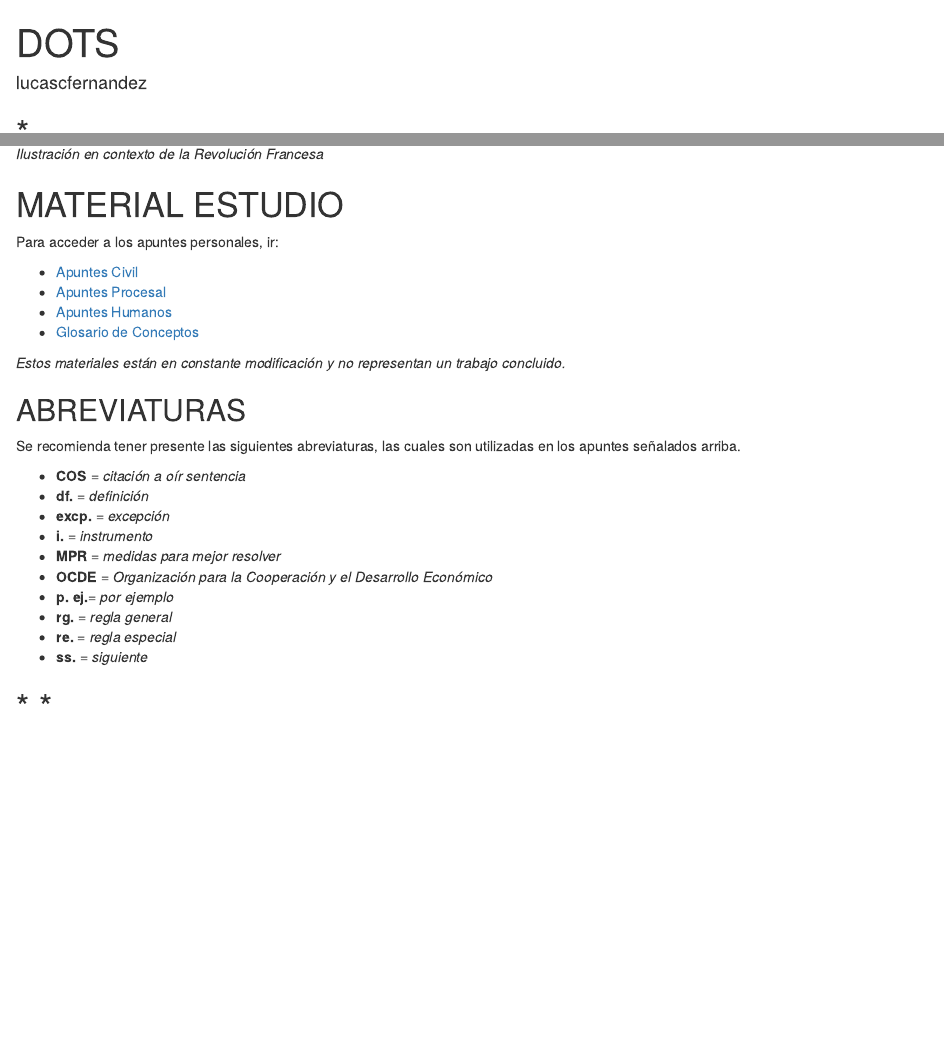
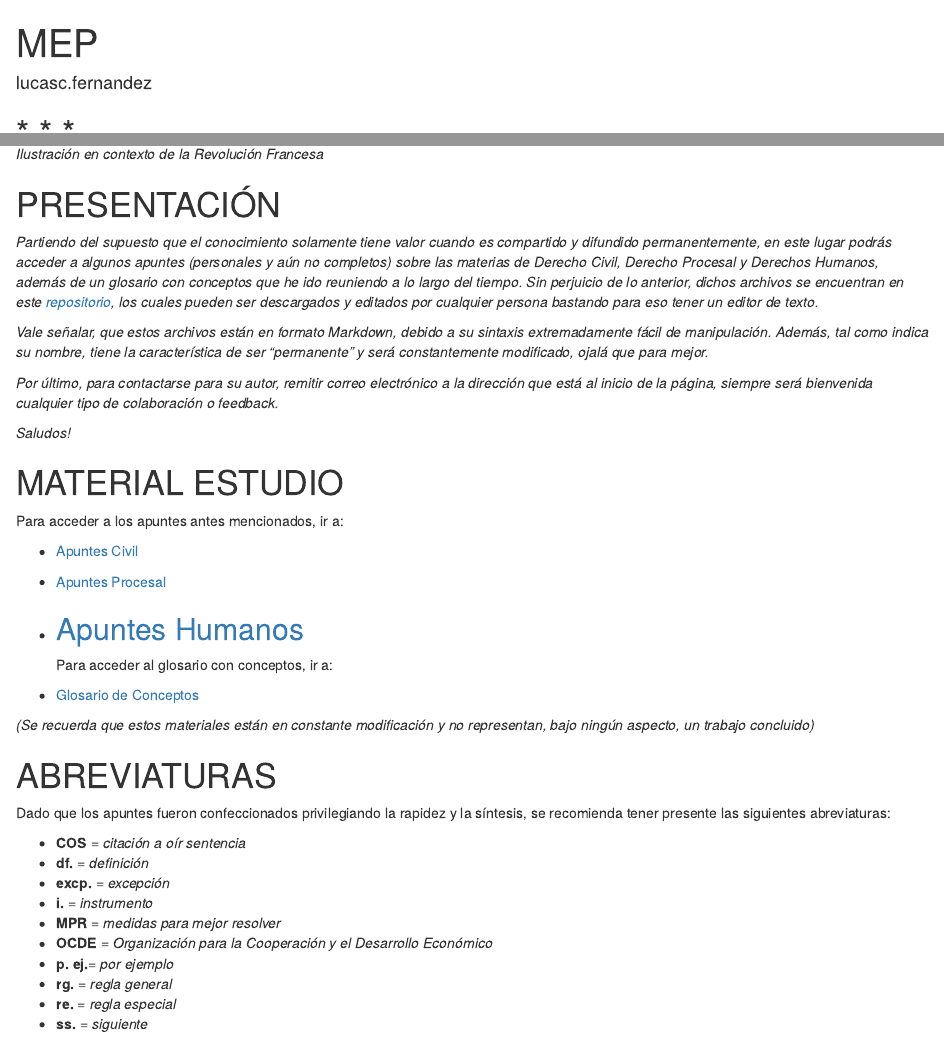
Before and after one commit to lucascfernandez/mep, an R Markdown document (index.rmd): the page in a window 1100 px wide, from its top, and a second part further down, joined at a grey line. Rendered offline with R 4.5, knitr and Pandoc, with nearby package versions.

Commit message:
actualiza

```diff
--- a/index.rmd
+++ b/index.rmd
@@ -1,28 +1,39 @@
 ---
-title: DOTS
-author: lucascfernandez
+title: MEP
+author: lucasc.fernandez
 ---
 
-# *
+# *	*	*
 
 ![*Ilustración en contexto de la Revolución Francesa*](liq.png)
 
+# PRESENTACIÓN
 
+*Partiendo del supuesto que el conocimiento solamente tiene valor cuando es compartido y difundido permanentemente, en este lugar podrás acceder a algunos apuntes (personales y aún no completos) sobre las materias de Derecho Civil, Derecho Procesal y Derechos Humanos, además de un glosario con conceptos que he ido reuniendo a lo largo del tiempo. Sin perjuicio de lo anterior, dichos archivos se encuentran en este [repositorio](https://github.com/lucascfernandez/mep), los cuales pueden ser descargados y editados por cualquier persona bastando para eso tener un editor de texto.*
+
+*Vale señalar, que estos archivos están en formato Markdown, debido a su sintaxis extremadamente fácil de manipulación. Además, tal como indica su nombre, tiene la característica de ser "permanente" y será constantemente modificado, ojalá que para mejor.*
+
+*Por último, para contactarse para su autor, remitir correo electrónico a la dirección que está al inicio de la página, siempre será bienvenida cualquier tipo de colaboración o feedback.*
+
+*Saludos!*
 
 # MATERIAL ESTUDIO
 
-Para acceder a los apuntes personales, ir:
+Para acceder a los apuntes antes mencionados, ir a:
 
-* [Apuntes Civil](https://github.com/lucascfernandez/dots/blob/main/civil.html)
-* [Apuntes Procesal](https://github.com/lucascfernandez/dots/blob/main/procesal.html)
-* [Apuntes Humanos](https://github.com/lucascfernandez/dots/blob/main/humanos.html)
-* [Glosario de Conceptos](https://github.com/lucascfernandez/dots/blob/main/conceptos.html)
+* [Apuntes Civil](https://github.com/lucascfernandez/mep/blob/main/vimwiki/vimwiki/civil.md)
+* [Apuntes Procesal](https://github.com/lucascfernandez/mep/blob/main/vimwiki/vimwiki/procesal.md)
+* [Apuntes Humanos](https://github.com/lucascfernandez/mep/blob/main/vimwiki/vimwiki/humanos.md)
+---
+Para acceder al glosario con conceptos, ir a:
 
-*Estos materiales están en constante modificación y no representan un trabajo concluido.*
+* [Glosario de Conceptos](https://github.com/lucascfernandez/mep/blob/main/vimwiki/vimwiki/conceptos.md)
 
-## ABREVIATURAS
+*(Se recuerda que estos materiales están en constante modificación y no representan, bajo ningún aspecto, un trabajo concluido)*
 
-Se recomienda tener presente las siguientes abreviaturas, las cuales son utilizadas en los apuntes señalados arriba.
+# ABREVIATURAS
+
+Dado que los apuntes fueron confeccionados privilegiando la rapidez y la síntesis, se recomienda tener presente las siguientes abreviaturas:
 
 + **COS**   = *citación a oír sentencia*
 + **df.**   = *definición*
```
Also changed, not shown: screenshot.png (deleted), index.rmd (2 more changed lines).
